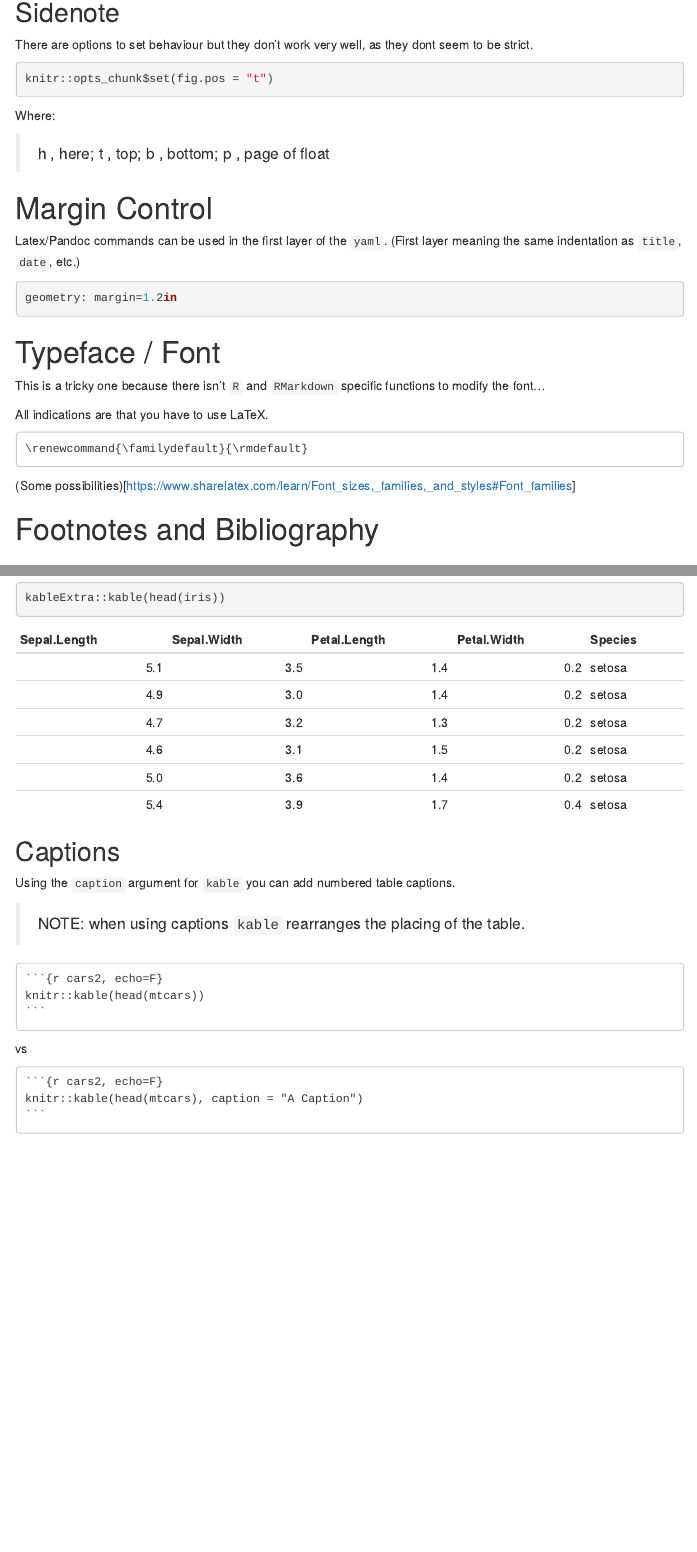
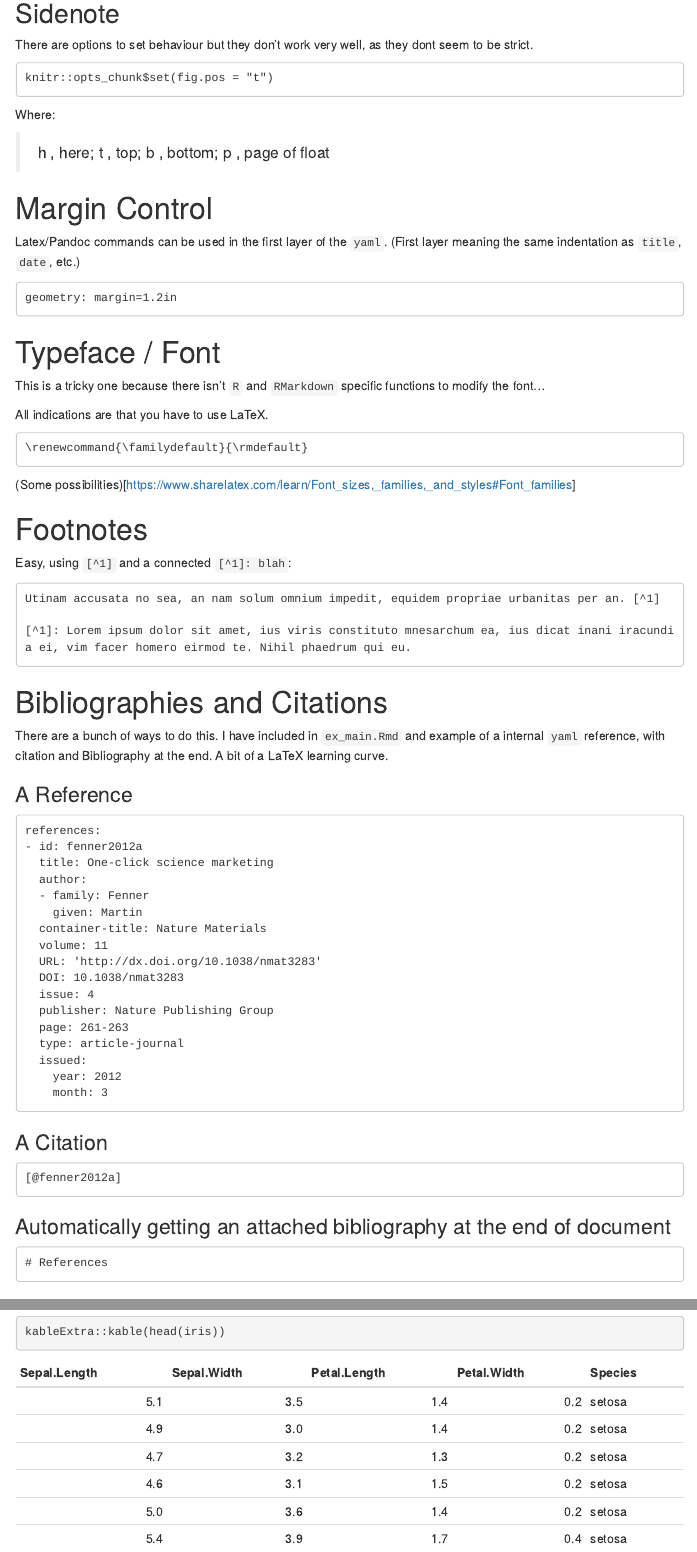
Before and after one commit to trendlock/pdf, an R Markdown document (index.Rmd): the page in a window 1100 px wide, from 520 px down before the commit and from 470 px down after it, so that both start at the same text, and a second part further down, joined at a grey line. Rendered offline with R 4.5, knitr and Pandoc, with nearby package versions; menus at the side of the page are left out.

Commit message:
working ver

````diff
--- a/ex_main.Rmd
+++ b/ex_main.Rmd
@@ -2,9 +2,23 @@
 title: "Example PDF Document"
 author: "Ross"
 date: "`r Sys.Date()`"
-geometry: margin=1.2in
-header-includes:
-  \pagenumbering{gobble}
+references:
+- id: fenner2012a
+  title: One-click science marketing
+  author:
+  - family: Fenner
+    given: Martin
+  container-title: Nature Materials
+  volume: 11
+  URL: 'http://dx.doi.org/10.1038/nmat3283'
+  DOI: 10.1038/nmat3283
+  issue: 4
+  publisher: Nature Publishing Group
+  page: 261-263
+  type: article-journal
+  issued:
+    year: 2012
+    month: 3
 output:
   pdf_document
 ---
@@ -17,8 +31,9 @@ library(tidyverse)
 
 ## Knitting PDF's with RMarkdown
 
-Lorem ipsum dolor sit amet, ius viris constituto mnesarchum ea, ius dicat inani iracundia ei, vim facer homero eirmod te. Nihil phaedrum qui eu. Et legere moderatius sea, solum soluta euismod id quo. Ei pro virtute consequat interesset, in cum melius graecis moderatius. Utinam accusata no sea, an nam solum omnium impedit, equidem propriae urbanitas per an.
+Lorem ipsum dolor sit amet, ius viris constituto mnesarchum ea, ius dicat inani iracundia ei, vim facer homero eirmod te. Nihil phaedrum qui eu. Et legere moderatius sea, solum soluta euismod id quo. Ei pro virtute consequat interesset, in cum melius graecis moderatius. Utinam accusata no sea, an nam solum omnium impedit, equidem propriae urbanitas per an. [^1]
 
+ [^1]: This is a footnote.
 
 Nam an iudico munere, mel errem nostrud et. Dicat audire accommodare eum et, assum laoreet sed ad. Ne error eirmod salutatus pro. An noster fabellas democritum cum. Ponderum imperdiet scribentur et vim, ad has enim errem vituperatoribus. Usu eu noster accusamus, mel quis urbanitas cu.
 
@@ -58,4 +73,7 @@ plot(pressure)
 
 Lorem ipsum dolor sit amet, ius viris constituto mnesarchum ea, ius dicat inani iracundia ei, vim facer homero eirmod te. Nihil phaedrum qui eu. Et legere moderatius sea, solum soluta euismod id quo. Ei pro virtute consequat interesset, in cum melius graecis moderatius. Utinam accusata no sea, an nam solum omnium impedit, equidem propriae urbanitas per an.
 
-Nam an iudico munere, mel errem nostrud et. Dicat audire accommodare eum et, assum laoreet sed ad. Ne error eirmod salutatus pro. An noster fabellas democritum cum. Ponderum imperdiet scribentur et vim, ad has enim errem vituperatoribus. Usu eu noster accusamus, mel quis urbanitas cu.
+Nam an iudico munere, mel errem nostrud et. Dicat audire accommodare eum et, assum laoreet sed ad. Ne error eirmod salutatus pro. An noster fabellas democritum cum. Ponderum imperdiet scribentur et vim, ad has enim errem vituperatoribus. Usu eu noster accusamus, mel quis urbanitas cu [@fenner2012a].
+
+
+# References
--- a/index.Rmd
+++ b/index.Rmd
@@ -32,7 +30,7 @@ See `ex_breaks.pdf` and `ex_no_breaks.pdf` to see the difference.
 ## Sidenote
 There are options to set behaviour but they don't work very well, as they dont seem to be strict.
 
-```{r fig_pos, eval=F}
+```
 knitr::opts_chunk$set(fig.pos = "t")
 ```
 
@@ -44,7 +42,7 @@ Where:
 
 Latex/Pandoc commands can be used in the first layer of the `yaml`. (First layer meaning the same indentation as `title`, `date`, etc.)
 
-```{r margin, eval=F}
+```
 geometry: margin=1.2in
 ```
 
@@ -59,7 +57,53 @@ All indications are that you have to use LaTeX.
 ```
 (Some possibilities)[https://www.sharelatex.com/learn/Font_sizes,_families,_and_styles#Font_families]
 
-# Footnotes and Bibliography
+# Footnotes
+
+Easy, using `[^1]` and a connected `[^1]: blah`:
+
+```
+Utinam accusata no sea, an nam solum omnium impedit, equidem propriae urbanitas per an. [^1]
+
+[^1]: Lorem ipsum dolor sit amet, ius viris constituto mnesarchum ea, ius dicat inani iracundia ei, vim facer homero eirmod te. Nihil phaedrum qui eu.
+
+```
+
+# Bibliographies and Citations
+
+There are a bunch of ways to do this. I have included in `ex_main.Rmd` and example of a internal `yaml` reference, with citation and Bibliography at the end. A bit of a LaTeX learning curve.
+
+### A Reference
+```
+references:
+- id: fenner2012a
+  title: One-click science marketing
+  author:
+  - family: Fenner
+    given: Martin
+  container-title: Nature Materials
+  volume: 11
+  URL: 'http://dx.doi.org/10.1038/nmat3283'
+  DOI: 10.1038/nmat3283
+  issue: 4
+  publisher: Nature Publishing Group
+  page: 261-263
+  type: article-journal
+  issued:
+    year: 2012
+    month: 3
+```
+
+### A Citation
+
+```
+[@fenner2012a]
+```
+
+### Automatically getting an attached bibliography at the end of document
+
+```
+# References
+```
 
 # Page Numbers
 
@@ -81,19 +125,3 @@ Using the `kable()` function neatens it up with cell borders etc.
 ```{r tables}
 kableExtra::kable(head(iris))
 ```
-
-## Captions
-
-Using the `caption` argument for `kable` you can add numbered table captions.
-
-> NOTE: when using captions `kable` rearranges the placing of the table.
-
-<pre><code>```{r cars2, echo=F}
-knitr::kable(head(mtcars))
-```</code></pre>
-
-vs
-
-<pre><code>```{r cars2, echo=F}
-knitr::kable(head(mtcars), caption = "A Caption")
-```</code></pre>
````
Also changed, not shown: ex_main.pdf, index.html, index.Rmd (2 more changed lines).
